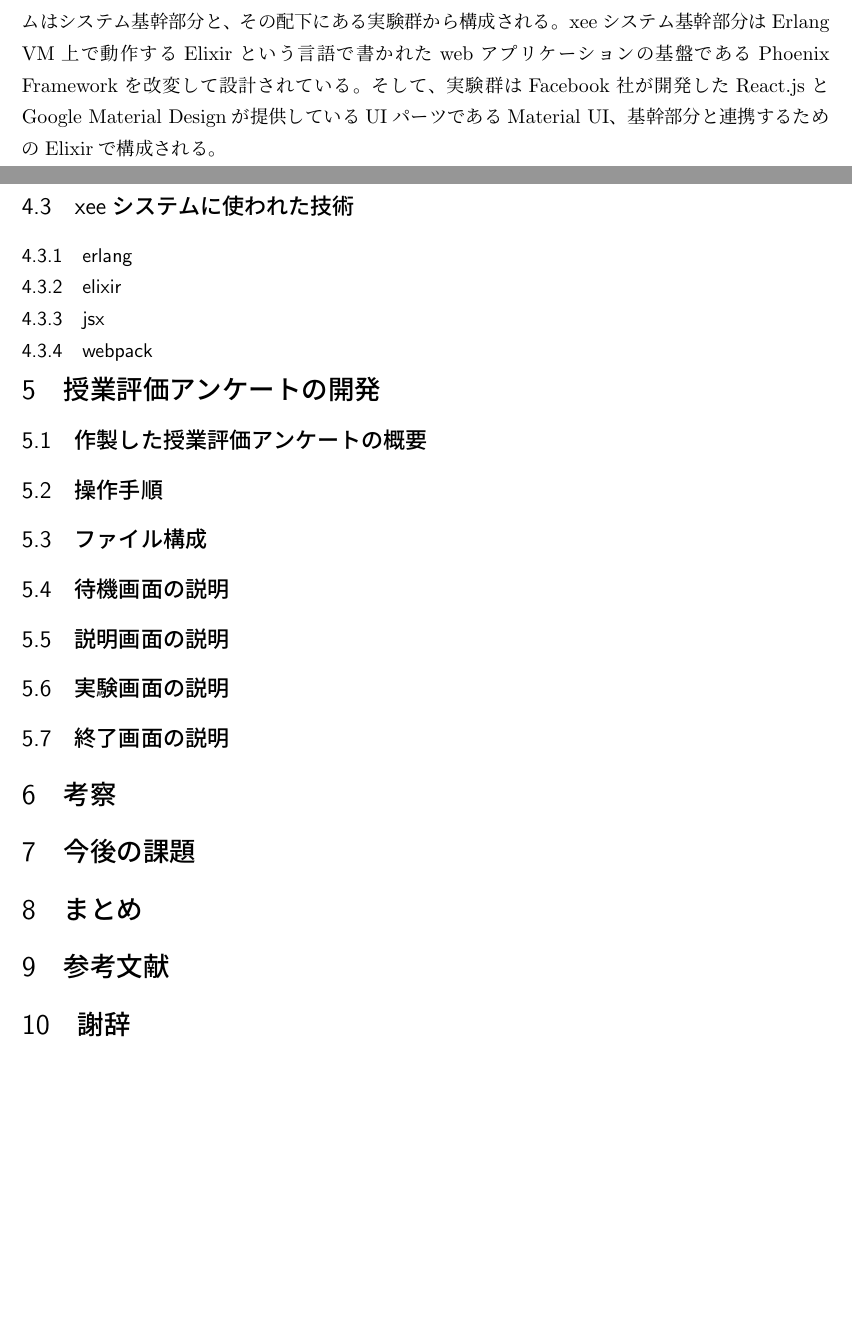
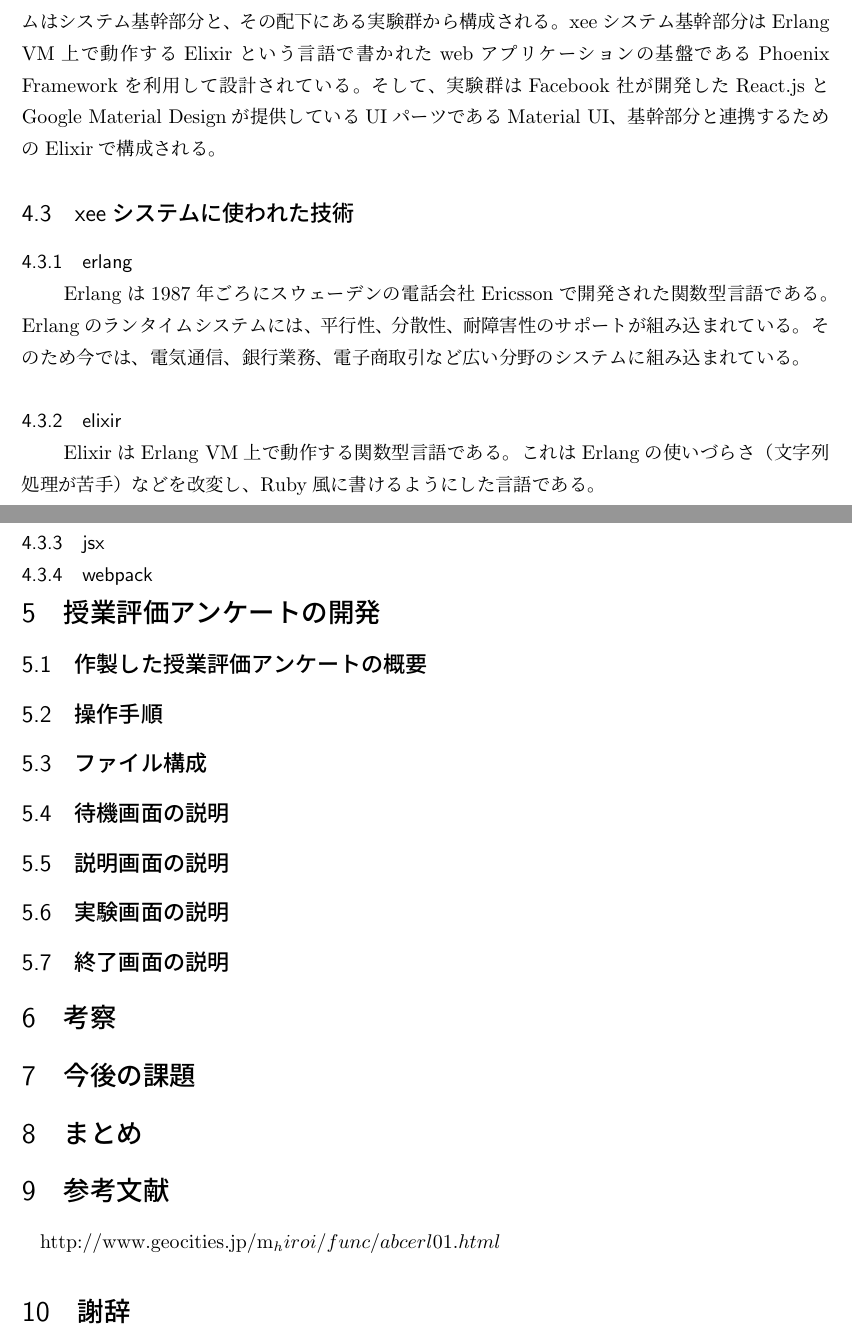
Before and after one commit to kazuwo/kosen-graduation-thesis, a LaTeX document (卒論.tex): two parts of pages 2 and 3 of 3, joined at a grey line, cut so that both start at the same text, the shorter picture padded with empty space. Compiled offline with pLaTeX and dvipdfmx.

Commit message:
add Erlang & Elixir

```diff
--- a/卒論.tex
+++ b/卒論.tex
@@ -42,10 +42,12 @@ web上でアンケートを実施するフレームワークとしては、Googl
 \section{ソフトウェアの開発}
 \subsection{作製したシステムと既存のシステムの差}
 \subsection{xeeシステムについて}
-xeeシステムとは林（2016）が発表したオンライン経済実験の基盤システムである。xeeシステムはシステム基幹部分と、その配下にある実験群から構成される。xeeシステム基幹部分はErlang VM上で動作するElixirという言語で書かれたwebアプリケーションの基盤であるPhoenix Frameworkを改変して設計されている。そして、実験群はFacebook社が開発したReact.jsとGoogle Material Designが提供しているUIパーツであるMaterial UI、基幹部分と連携するためのElixirで構成される。
+xeeシステムとは林（2016）が発表したオンライン経済実験の基盤システムである。xeeシステムはシステム基幹部分と、その配下にある実験群から構成される。xeeシステム基幹部分はErlang VM上で動作するElixirという言語で書かれたwebアプリケーションの基盤であるPhoenix Frameworkを利用して設計されている。そして、実験群はFacebook社が開発したReact.jsとGoogle Material Designが提供しているUIパーツであるMaterial UI、基幹部分と連携するためのElixirで構成される。
 \subsection{xeeシステムに使われた技術}
 \subsubsection{erlang}
+　Erlangは1987年ごろにスウェーデンの電話会社Ericssonで開発された関数型言語である。Erlangのランタイムシステムには、平行性、分散性、耐障害性のサポートが組み込まれている。そのため今では、電気通信、銀行業務、電子商取引など広い分野のシステムに組み込まれている。
 \subsubsection{elixir}
+　ElixirはErlang VM上で動作する関数型言語である。これはErlangの使いづらさ（文字列処理が苦手）などを改変し、Ruby風に書けるようにした言語である。
 \subsubsection{jsx}
 \subsubsection{webpack}
 \section{授業評価アンケートの開発}
@@ -60,6 +62,7 @@ xeeシステムとは林（2016）が発表したオンライン経済実験の
 \section{今後の課題}
 \section{まとめ}
 \section{参考文献}
+http://www.geocities.jp/m_hiroi/func/abcerl01.html
 \section{謝辞}
 %
 %
```
